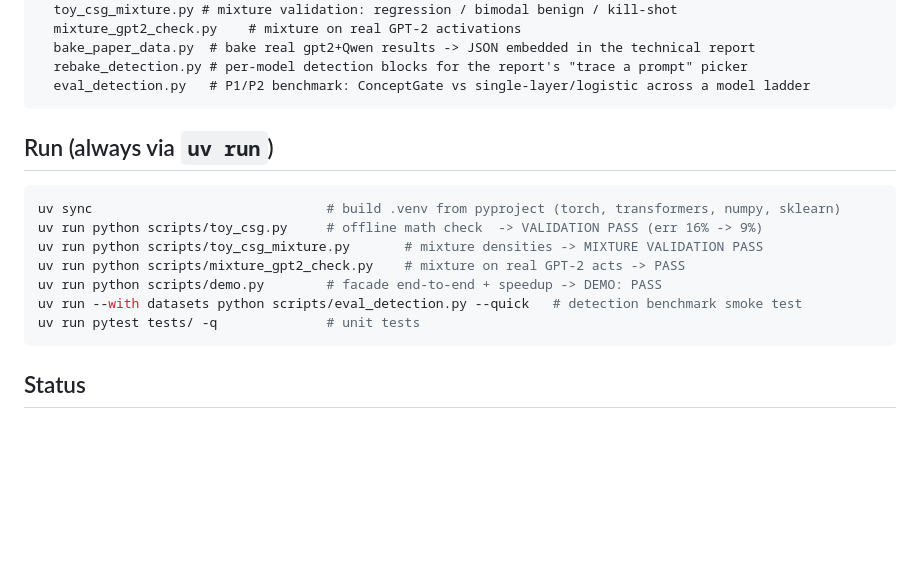
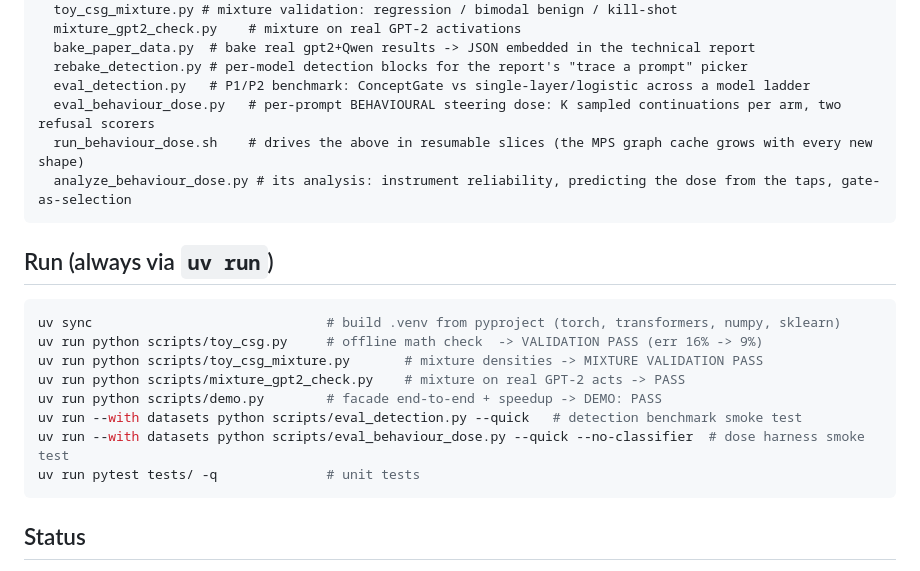
Before and after one commit to NISH1001/conceptgate, a Markdown page: README.md, the part around the change. GitHub-like rendering; blank space fills up the shorter version.

Commit message:
README: list the behaviour-dose harness, its driver, and its analysis script

````diff
--- a/README.md
+++ b/README.md
@@ -174,6 +174,9 @@ scripts/
   bake_paper_data.py  # bake real gpt2+Qwen results -> JSON embedded in the technical report
   rebake_detection.py # per-model detection blocks for the report's "trace a prompt" picker
   eval_detection.py   # P1/P2 benchmark: ConceptGate vs single-layer/logistic across a model ladder
+  eval_behaviour_dose.py   # per-prompt BEHAVIOURAL steering dose: K sampled continuations per arm, two refusal scorers
+  run_behaviour_dose.sh    # drives the above in resumable slices (the MPS graph cache grows with every new shape)
+  analyze_behaviour_dose.py # its analysis: instrument reliability, predicting the dose from the taps, gate-as-selection
 ```
 
 ## Run (always via `uv run`)
@@ -184,6 +187,7 @@ uv run python scripts/toy_csg_mixture.py       # mixture densities -> MIXTURE VA
 uv run python scripts/mixture_gpt2_check.py    # mixture on real GPT-2 acts -> PASS
 uv run python scripts/demo.py        # facade end-to-end + speedup -> DEMO: PASS
 uv run --with datasets python scripts/eval_detection.py --quick   # detection benchmark smoke test
+uv run --with datasets python scripts/eval_behaviour_dose.py --quick --no-classifier  # dose harness smoke test
 uv run pytest tests/ -q              # unit tests
 ```
 
````
